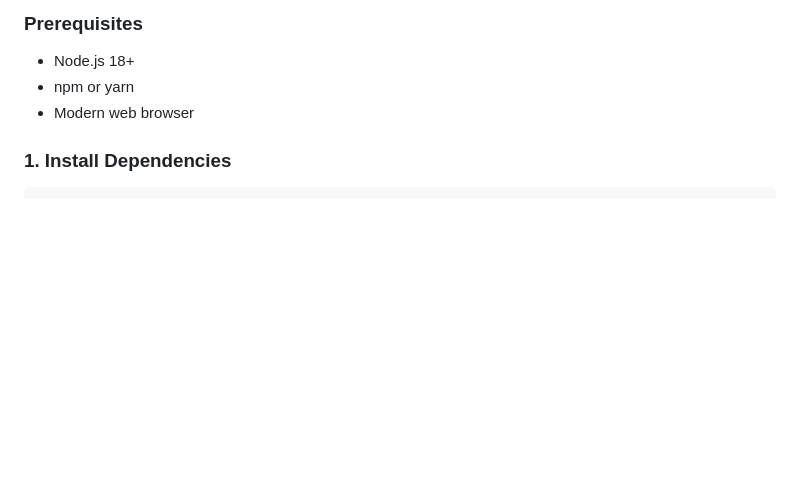
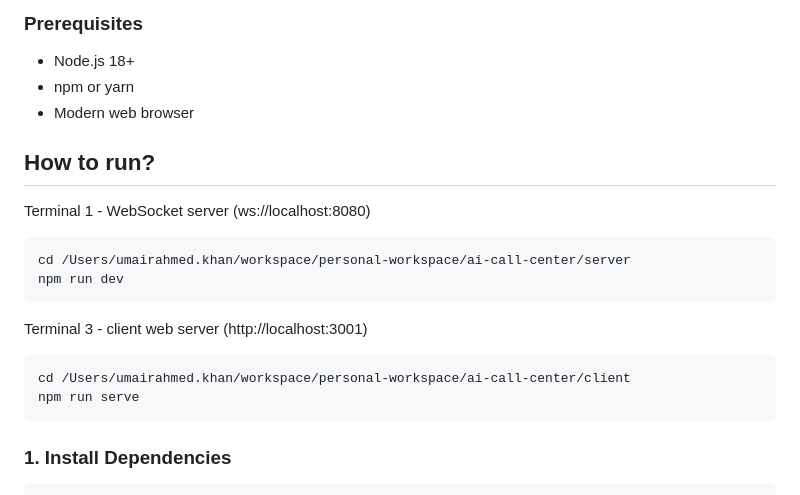
Before and after one commit to umairkhancis/ai-call-center, a Markdown page: README.md, the part around the change. GitHub-like rendering; blank space fills up the shorter version.

````diff
--- a/README.md
+++ b/README.md
@@ -8,6 +8,19 @@ A TypeScript-based WebSocket communication system designed to be easily migrated
 - Node.js 18+
 - npm or yarn
 - Modern web browser
+
+## How to run?
+Terminal 1 - WebSocket server (ws://localhost:8080)
+```bash
+cd /Users/umairahmed.khan/workspace/personal-workspace/ai-call-center/server
+npm run dev
+```
+
+Terminal 3 - client web server (http://localhost:3001)
+```bash
+cd /Users/umairahmed.khan/workspace/personal-workspace/ai-call-center/client
+npm run serve
+```
 
 ### 1. Install Dependencies
 
````
